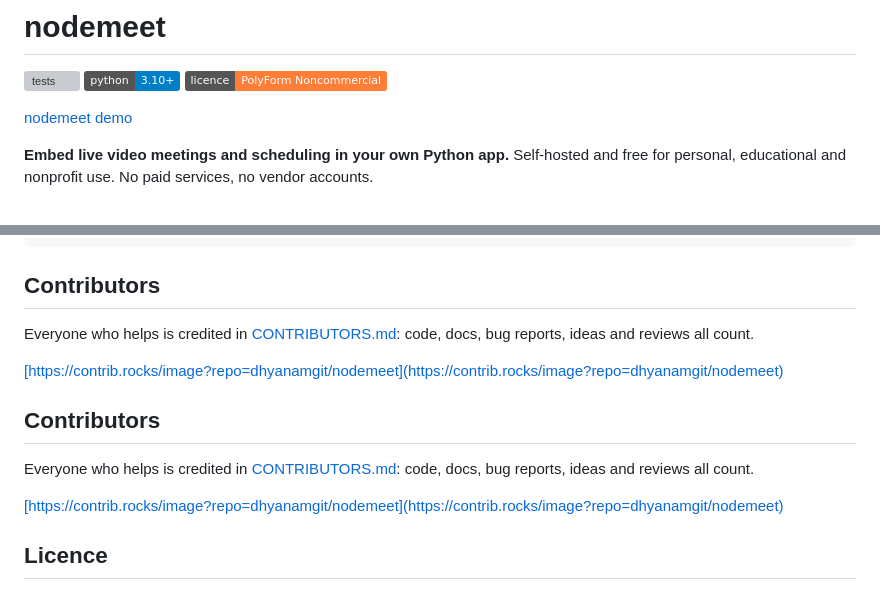
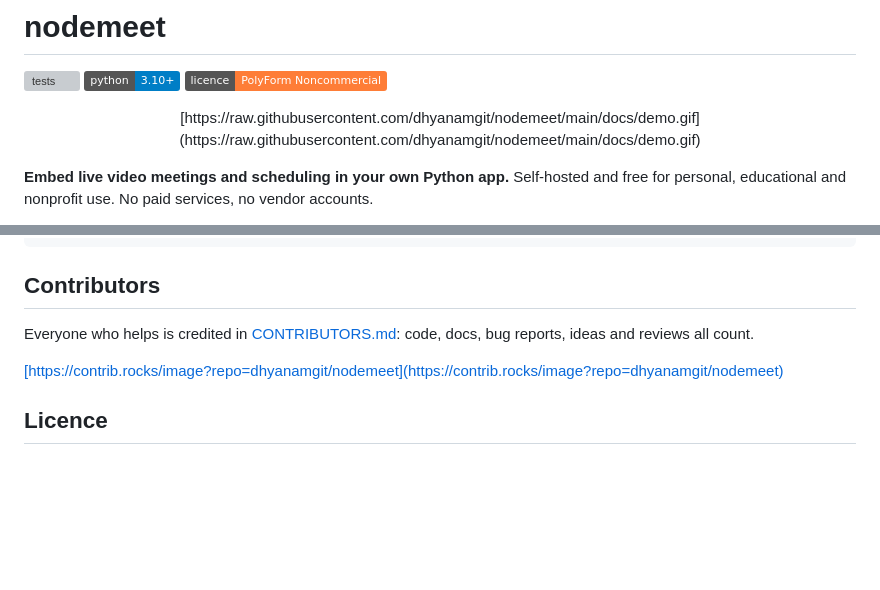
Before and after one commit to dhyanamgit/nodemeet, a Markdown page: README.md, 2 parts joined by grey strips. Rendered like a GitHub page; badges without logos; blank space fills up the shorter version; grey boxes are pictures that could not be loaded.

Commit message:
Show demo GIF, remove duplicate contributors section

```diff
--- a/README.md
+++ b/README.md
@@ -4,7 +4,7 @@
 ![Python 3.10+](https://img.shields.io/badge/python-3.10%2B-blue)
 [![Licence: PolyForm Noncommercial](https://img.shields.io/badge/licence-PolyForm%20Noncommercial-orange)](LICENSE)
 
-[nodemeet demo](docs/demo.gif)
+<p align="center">[https://raw.githubusercontent.com/dhyanamgit/nodemeet/main/docs/demo.gif](https://raw.githubusercontent.com/dhyanamgit/nodemeet/main/docs/demo.gif)</p>
 
 **Embed live video meetings and scheduling in your own Python app.** Self-hosted and free for personal, educational and nonprofit use. No paid services, no vendor accounts.
 
@@ -236,11 +236,6 @@ python -m build     # sdist + wheel in dist/
 Everyone who helps is credited in [CONTRIBUTORS.md](CONTRIBUTORS.md): code, docs, bug reports, ideas and reviews all count.
 
 <a href="https://github.com/dhyanamgit/nodemeet/graphs/contributors">[https://contrib.rocks/image?repo=dhyanamgit/nodemeet](https://contrib.rocks/image?repo=dhyanamgit/nodemeet)</a>
-## Contributors
-
-Everyone who helps is credited in [CONTRIBUTORS.md](CONTRIBUTORS.md): code, docs, bug reports, ideas and reviews all count.
-
-<a href="https://github.com/dhyanamgit/nodemeet/graphs/contributors">[https://contrib.rocks/image?repo=dhyanamgit/nodemeet](https://contrib.rocks/image?repo=dhyanamgit/nodemeet)</a>
 ## Licence
 
 nodemeet is **free for noncommercial use** under the [PolyForm Noncommercial License 1.0.0](LICENSE): personal
```
